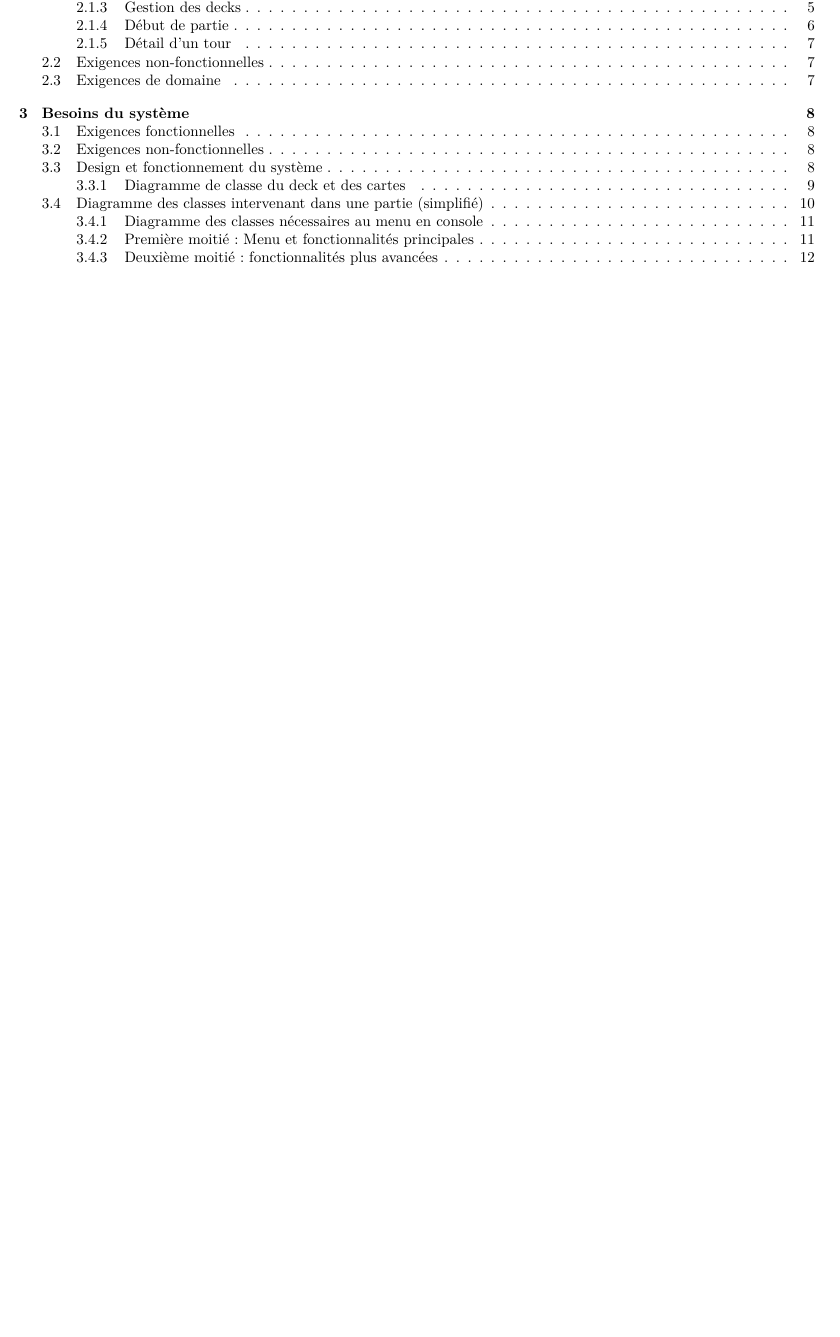
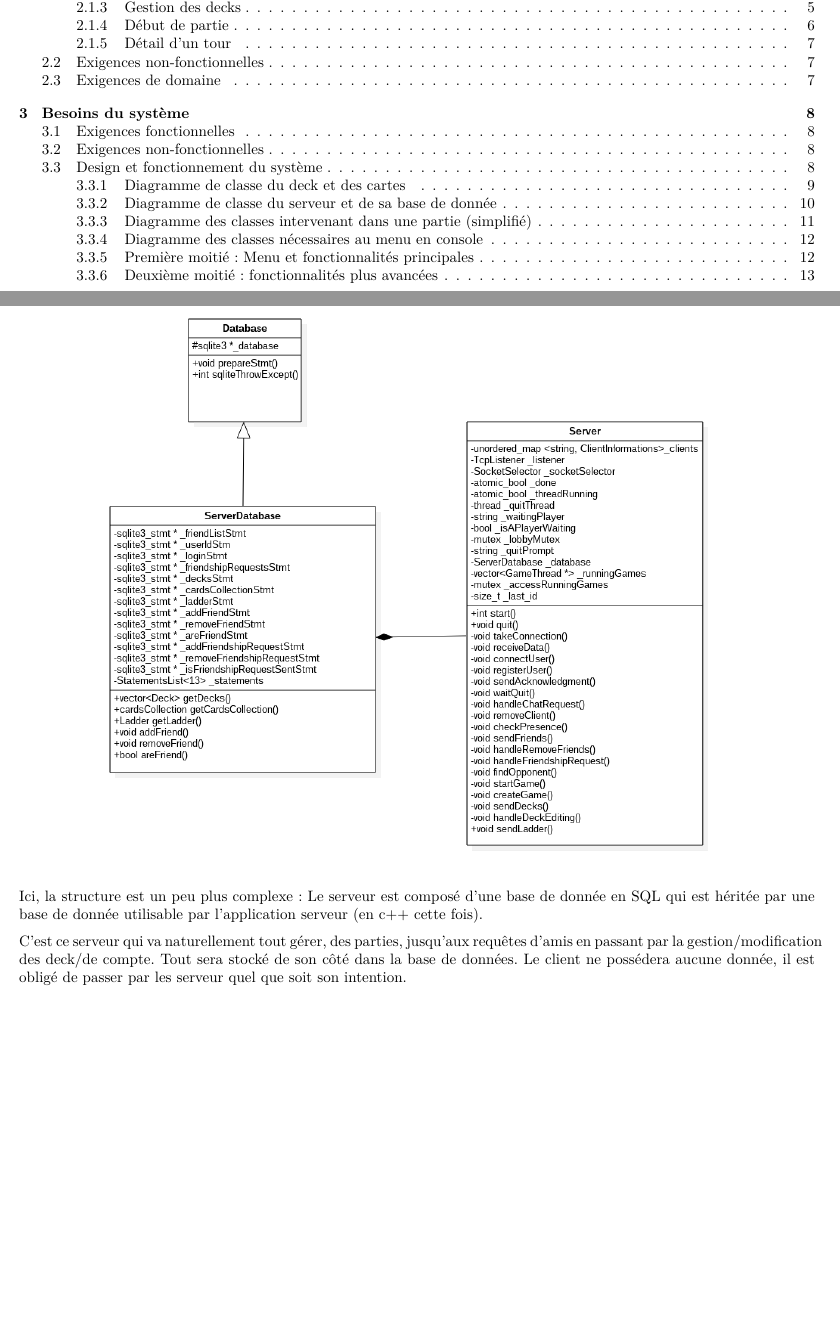
Before and after one commit to RobinPetit/WP, a LaTeX document (SRD/srd.tex): part of page 2 of 15 before the commit and two parts of pages 2 and 12 of 16 after it, the two joined at a grey line, cut so that both start at the same text, the shorter picture padded with empty space. Compiled offline with pdfLaTeX.

Commit message:
adding a subsubsection

```diff
--- a/SRD/srd.tex
+++ b/SRD/srd.tex
@@ -302,7 +302,17 @@ Baudoux Nicolas, Berrewaerts Jonathan, Gueniffrey Stanislas,  Muranovic Allan, P
 			Un effet plus complexe est également un effet direct, seulement, il va modifier la liste de contraintes de la partie et c'est cette liste qui va permettre d'appliquer des effets sur la durée, ou des effets qui respectent certaines conditions (applique tel effet tant que tel créature est en vie par exemple).
 
 		\newpage
-		\subsection{Diagramme des classes intervenant dans une partie (simplifié)}
+		\subsubsection{Diagramme de classe du serveur et de sa base de donnée}
+		\begin{center}\includegraphics[scale=0.5]{Server.png}\end{center}
+			Ici, la structure est un peu plus complexe : Le serveur est composé d'une base de donnée en SQL qui est héritée par une base de donnée utilisable par l'application serveur (en c++ cette fois).
+
+			C'est ce serveur qui va naturellement tout gérer, des parties, jusqu'aux requêtes d'amis en passant
+			par la gestion/modification des deck/de compte. Tout sera stocké de son côté dans la base de données.
+			Le client ne possédera aucune donnée, il est obligé de passer par les serveur quel que soit son intention.
+
+
+		\newpage
+		\subsubsection{Diagramme des classes intervenant dans une partie (simplifié)}
 		\begin{center}\includegraphics[scale=0.5]{Game.png}\end{center}
 			Il est à noter que c'est un diagramme de classe, et non d'activités, il regroupe juste les plus grosses classes intervenant dans la partie,
 			et non pas leur lien/fonctionnement entre elles.
```
